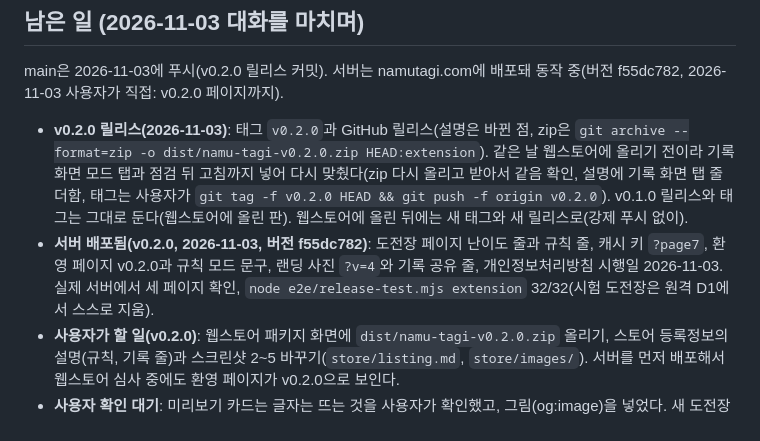
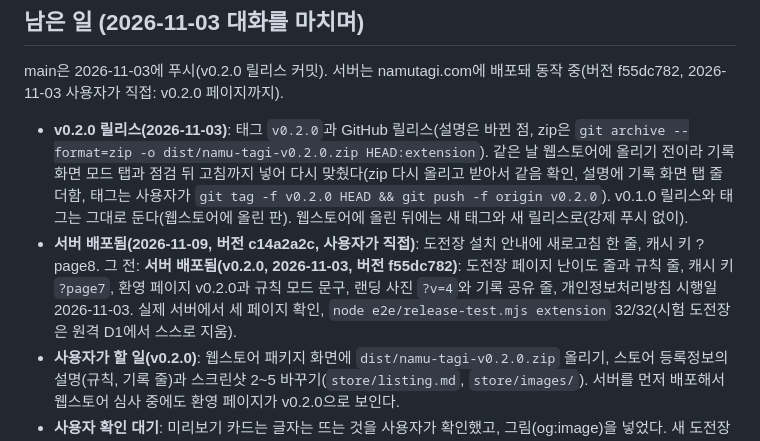
Before and after one commit to L4N14KE4/namu-tagi, a Markdown page: CLAUDE.md, the part around the change. Drawn GitHub-style.

Commit message:
서버 배포 기록(c14a2a2c)
Co-Authored-By: Claude Sonnet 5.5 <noreply@anthropic.com>

```diff
--- a/CLAUDE.md
+++ b/CLAUDE.md
@@ -18,7 +18,7 @@ git 저장소: GitHub `L4N14KE4/namu-tagi`(비공개, 2026-10-29에 namu-game에
 main은 2026-11-03에 푸시(v0.2.0 릴리스 커밋). 서버는 namutagi.com에 배포돼 동작 중(버전 f55dc782, 2026-11-03 사용자가 직접: v0.2.0 페이지까지).
 
 - **v0.2.0 릴리스(2026-11-03)**: 태그 `v0.2.0`과 GitHub 릴리스(설명은 바뀐 점, zip은 `git archive --format=zip -o dist/namu-tagi-v0.2.0.zip HEAD:extension`). 같은 날 웹스토어에 올리기 전이라 기록 화면 모드 탭과 점검 뒤 고침까지 넣어 다시 맞췄다(zip 다시 올리고 받아서 같음 확인, 설명에 기록 화면 탭 줄 더함, 태그는 사용자가 `git tag -f v0.2.0 HEAD && git push -f origin v0.2.0`). v0.1.0 릴리스와 태그는 그대로 둔다(웹스토어에 올린 판). 웹스토어에 올린 뒤에는 새 태그와 새 릴리스로(강제 푸시 없이).
-- **서버 배포됨(v0.2.0, 2026-11-03, 버전 f55dc782)**: 도전장 페이지 난이도 줄과 규칙 줄, 캐시 키 `?page7`, 환영 페이지 v0.2.0과 규칙 모드 문구, 랜딩 사진 `?v=4`와 기록 공유 줄, 개인정보처리방침 시행일 2026-11-03. 실제 서버에서 세 페이지 확인, `node e2e/release-test.mjs extension` 32/32(시험 도전장은 원격 D1에서 스스로 지움).
+- **서버 배포됨(2026-11-09, 버전 c14a2a2c, 사용자가 직접)**: 도전장 설치 안내에 새로고침 한 줄, 캐시 키 ?page8. 그 전: **서버 배포됨(v0.2.0, 2026-11-03, 버전 f55dc782)**: 도전장 페이지 난이도 줄과 규칙 줄, 캐시 키 `?page7`, 환영 페이지 v0.2.0과 규칙 모드 문구, 랜딩 사진 `?v=4`와 기록 공유 줄, 개인정보처리방침 시행일 2026-11-03. 실제 서버에서 세 페이지 확인, `node e2e/release-test.mjs extension` 32/32(시험 도전장은 원격 D1에서 스스로 지움).
 - **사용자가 할 일(v0.2.0)**: 웹스토어 패키지 화면에 `dist/namu-tagi-v0.2.0.zip` 올리기, 스토어 등록정보의 설명(규칙, 기록 줄)과 스크린샷 2~5 바꾸기(`store/listing.md`, `store/images/`). 서버를 먼저 배포해서 웹스토어 심사 중에도 환영 페이지가 v0.2.0으로 보인다.
 - **사용자 확인 대기**: 미리보기 카드는 글자는 뜨는 것을 사용자가 확인했고, 그림(og:image)을 넣었다. 새 도전장 링크로 카카오톡, 디스코드에 그림이 뜨는지.
 - **요청 제한**: `POST /c`는 Worker ratelimit 바인딩(IP당 60초 10번, 느슨함)으로 걸었다. 정확히 막으려면 Cloudflare 대시보드 규칙(무료는 10초 기간)을 더한다.
```
